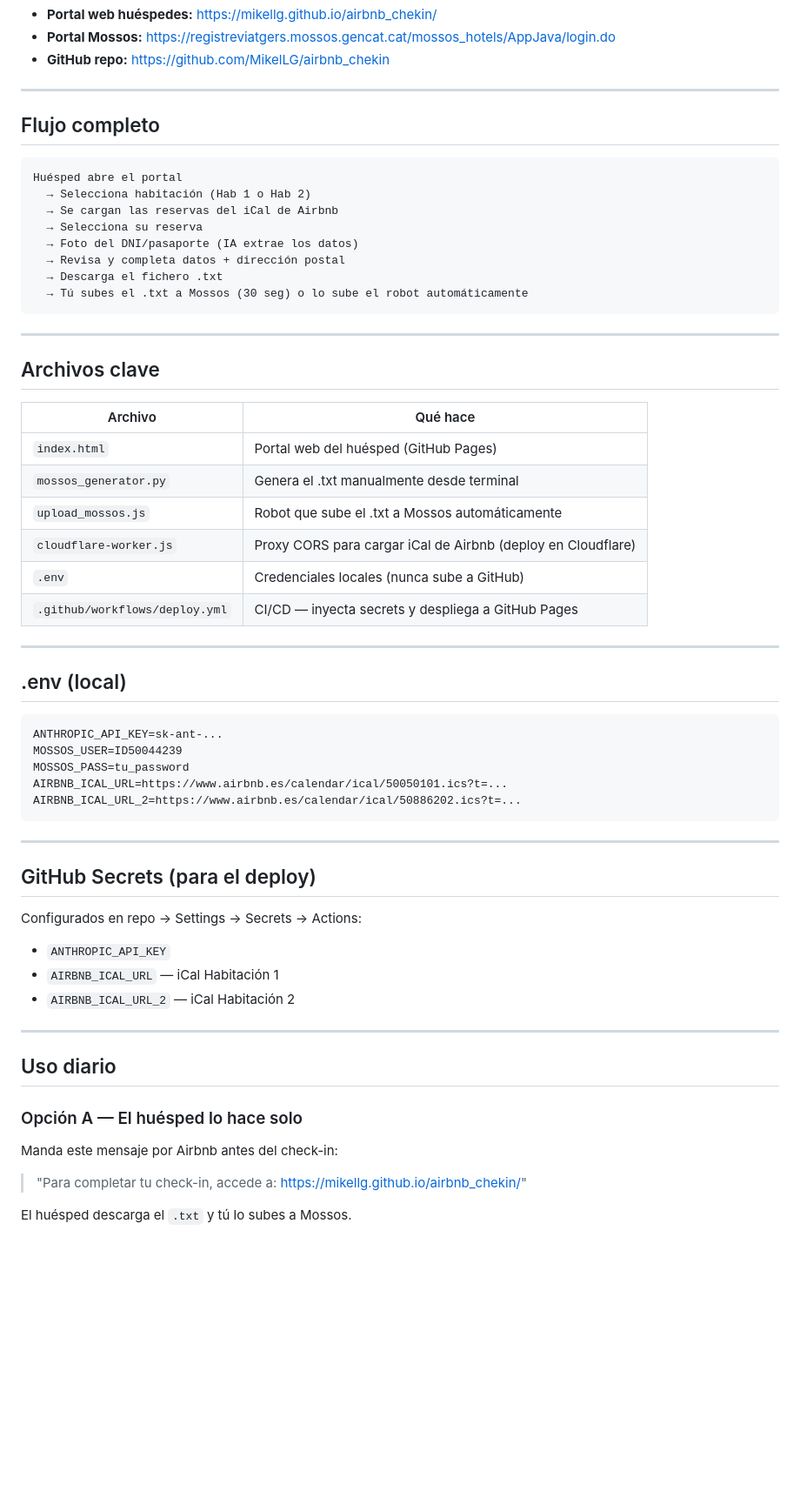
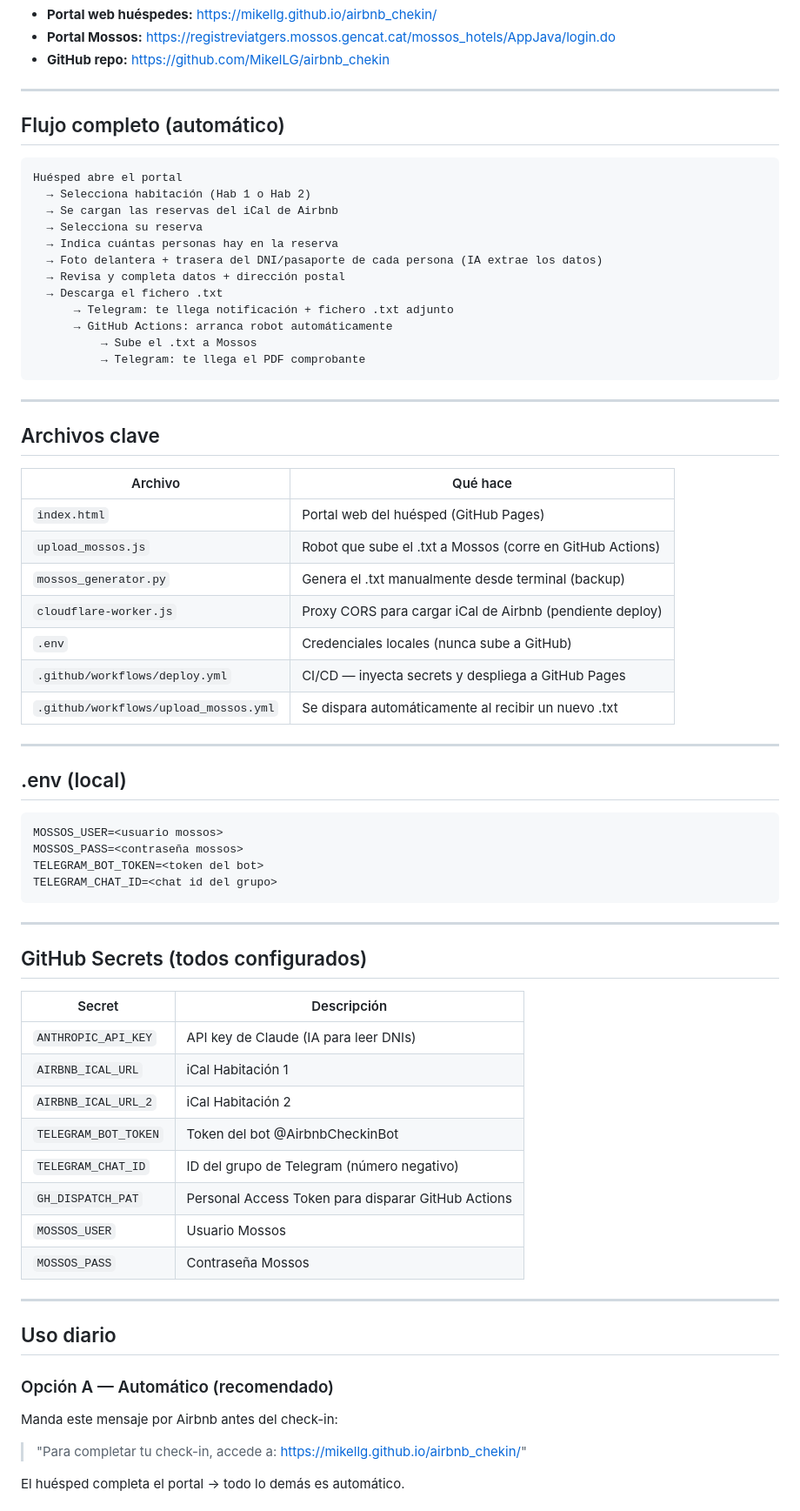
Before and after one commit to MikelLG/airbnb_chekin, a Markdown page: README.md, the part around one of its changes. Shown at 87% size. Drawn GitHub-style; blank space fills up the shorter version.

Commit message:
Update README: full auto flow, secrets table, remove sensitive values

````diff
--- a/README.md
+++ b/README.md
@@ -12,17 +12,21 @@ Portal web de check-in para huéspedes de Airbnb con envío automático al regis
 
 ---
 
-## Flujo completo
+## Flujo completo (automático)
 
 ```
 Huésped abre el portal
   → Selecciona habitación (Hab 1 o Hab 2)
   → Se cargan las reservas del iCal de Airbnb
   → Selecciona su reserva
-  → Foto del DNI/pasaporte (IA extrae los datos)
+  → Indica cuántas personas hay en la reserva
+  → Foto delantera + trasera del DNI/pasaporte de cada persona (IA extrae los datos)
   → Revisa y completa datos + dirección postal
   → Descarga el fichero .txt
-  → Tú subes el .txt a Mossos (30 seg) o lo sube el robot automáticamente
+      → Telegram: te llega notificación + fichero .txt adjunto
+      → GitHub Actions: arranca robot automáticamente
+          → Sube el .txt a Mossos
+          → Telegram: te llega el PDF comprobante
 ```
 
 ---
@@ -32,41 +36,46 @@ Huésped abre el portal
 | Archivo | Qué hace |
 |---------|----------|
 | `index.html` | Portal web del huésped (GitHub Pages) |
-| `mossos_generator.py` | Genera el .txt manualmente desde terminal |
-| `upload_mossos.js` | Robot que sube el .txt a Mossos automáticamente |
-| `cloudflare-worker.js` | Proxy CORS para cargar iCal de Airbnb (deploy en Cloudflare) |
+| `upload_mossos.js` | Robot que sube el .txt a Mossos (corre en GitHub Actions) |
+| `mossos_generator.py` | Genera el .txt manualmente desde terminal (backup) |
+| `cloudflare-worker.js` | Proxy CORS para cargar iCal de Airbnb (pendiente deploy) |
 | `.env` | Credenciales locales (nunca sube a GitHub) |
 | `.github/workflows/deploy.yml` | CI/CD — inyecta secrets y despliega a GitHub Pages |
+| `.github/workflows/upload_mossos.yml` | Se dispara automáticamente al recibir un nuevo .txt |
 
 ---
 
 ## .env (local)
 
 ```
-ANTHROPIC_API_KEY=sk-ant-...
-MOSSOS_USER=ID50044239
-MOSSOS_PASS=tu_password
-AIRBNB_ICAL_URL=https://www.airbnb.es/calendar/ical/50050101.ics?t=...
-AIRBNB_ICAL_URL_2=https://www.airbnb.es/calendar/ical/50886202.ics?t=...
+MOSSOS_USER=<usuario mossos>
+MOSSOS_PASS=<contraseña mossos>
+TELEGRAM_BOT_TOKEN=<token del bot>
+TELEGRAM_CHAT_ID=<chat id del grupo>
 ```
 
 ---
 
-## GitHub Secrets (para el deploy)
+## GitHub Secrets (todos configurados)
 
-Configurados en repo → Settings → Secrets → Actions:
-
-- `ANTHROPIC_API_KEY`
-- `AIRBNB_ICAL_URL` — iCal Habitación 1
-- `AIRBNB_ICAL_URL_2` — iCal Habitación 2
+| Secret | Descripción |
+|--------|-------------|
+| `ANTHROPIC_API_KEY` | API key de Claude (IA para leer DNIs) |
+| `AIRBNB_ICAL_URL` | iCal Habitación 1 |
+| `AIRBNB_ICAL_URL_2` | iCal Habitación 2 |
+| `TELEGRAM_BOT_TOKEN` | Token del bot @AirbnbCheckinBot |
+| `TELEGRAM_CHAT_ID` | ID del grupo de Telegram (número negativo) |
+| `GH_DISPATCH_PAT` | Personal Access Token para disparar GitHub Actions |
+| `MOSSOS_USER` | Usuario Mossos |
+| `MOSSOS_PASS` | Contraseña Mossos |
 
 ---
 
 ## Uso diario
 
-### Opción A — El huésped lo hace solo
+### Opción A — Automático (recomendado)
 Manda este mensaje por Airbnb antes del check-in:
 > "Para completar tu check-in, accede a: https://mikellg.github.io/airbnb_chekin/"
 
-El huésped descarga el `.txt` y tú lo subes a Mossos.
+El huésped completa el portal → todo lo demás es automático.
 
````
Also changed, not shown: other parts of README.md (+12 -20 lines).
